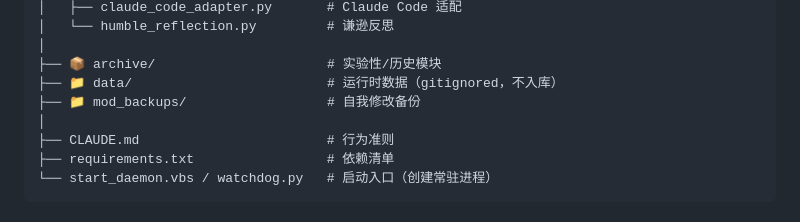
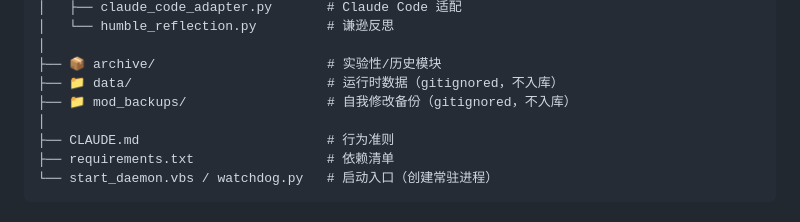
Before and after one commit to guduqingbai/github-learning-ai, a Markdown page: README.md, the part around the change. Drawn GitHub-style.

Commit message:
README: 标注 mod_backups 为 gitignored

```diff
--- a/README.md
+++ b/README.md
@@ -267,7 +267,7 @@ github-learning/
 │
 ├── 📦 archive/                      # 实验性/历史模块
 ├── 📁 data/                         # 运行时数据（gitignored，不入库）
-├── 📁 mod_backups/                  # 自我修改备份
+├── 📁 mod_backups/                  # 自我修改备份（gitignored，不入库）
 │
 ├── CLAUDE.md                        # 行为准则
 ├── requirements.txt                 # 依赖清单
```
